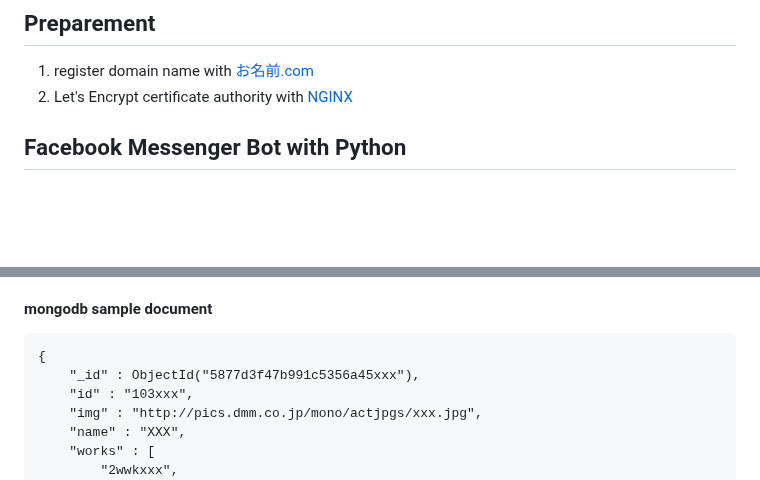
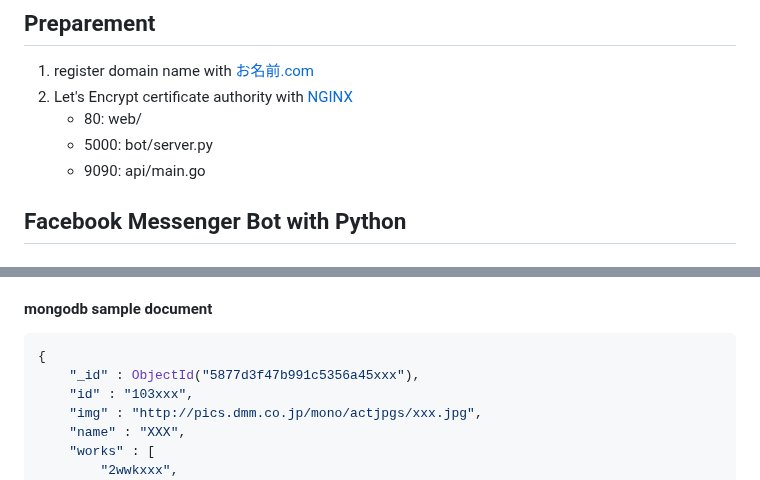
Before and after one commit to Jim-Lin/like-japanavgirls, a Markdown page: README.md, 2 parts joined by grey strips. GitHub-like rendering; blank space fills up the shorter version.

````diff
--- a/README.md
+++ b/README.md
@@ -6,6 +6,9 @@
 ## Preparement
 1. register domain name with [お名前.com](http://www.onamae.com/)
 1. Let's Encrypt certificate authority with [NGINX](https://github.com/Jim-Lin/like-japanavgirls/blob/master/etc/nginx/sites-available/default)
+    - 80: web/
+    - 5000: bot/server.py
+    - 9090: api/main.go
 
 ## Facebook Messenger Bot with Python
 ### requisites
@@ -22,7 +25,7 @@
         - DAO: **mongodb find and update operation**
 
 #### mongodb sample document
-```
+```json
 {
     "_id" : ObjectId("5877d3f47b991c5356a45xxx"),
     "id" : "103xxx",
````
Also changed, not shown: other parts of README.md (+9 -0 lines), images/bot/attachment.png (added), images/bot/feedback.png (added), images/bot/new_result.png (added), images/bot/result.png (added).
